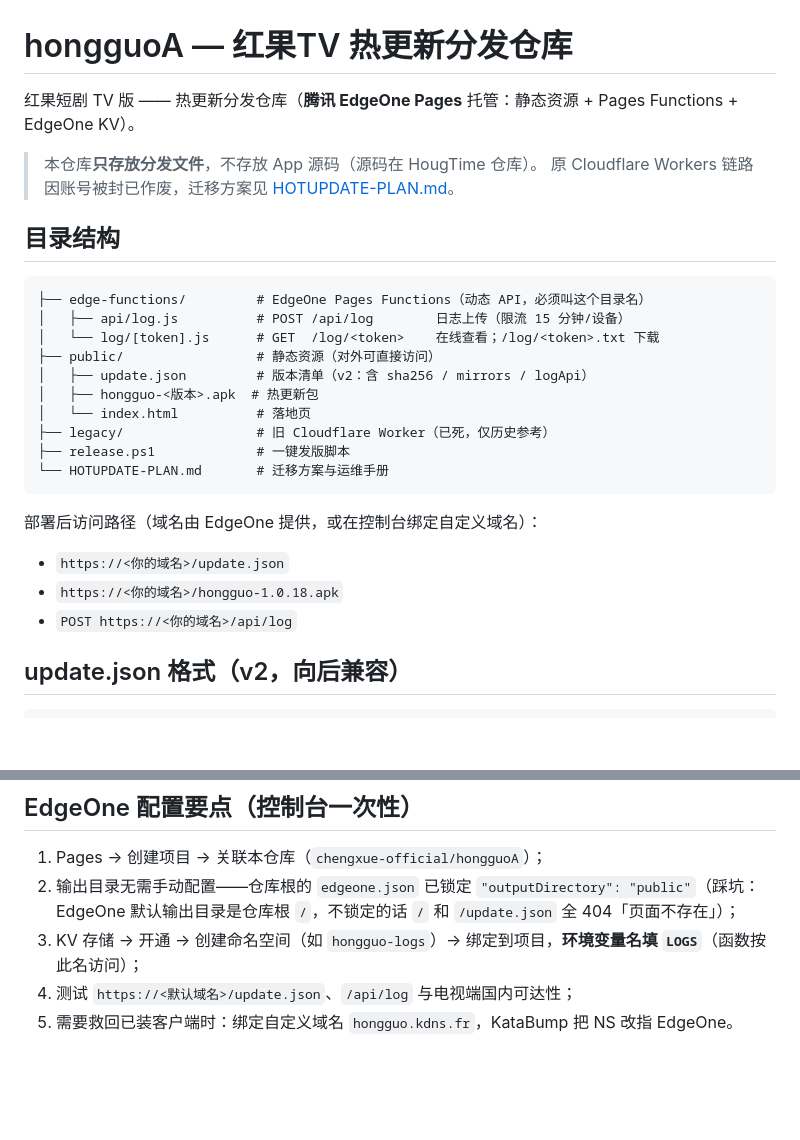
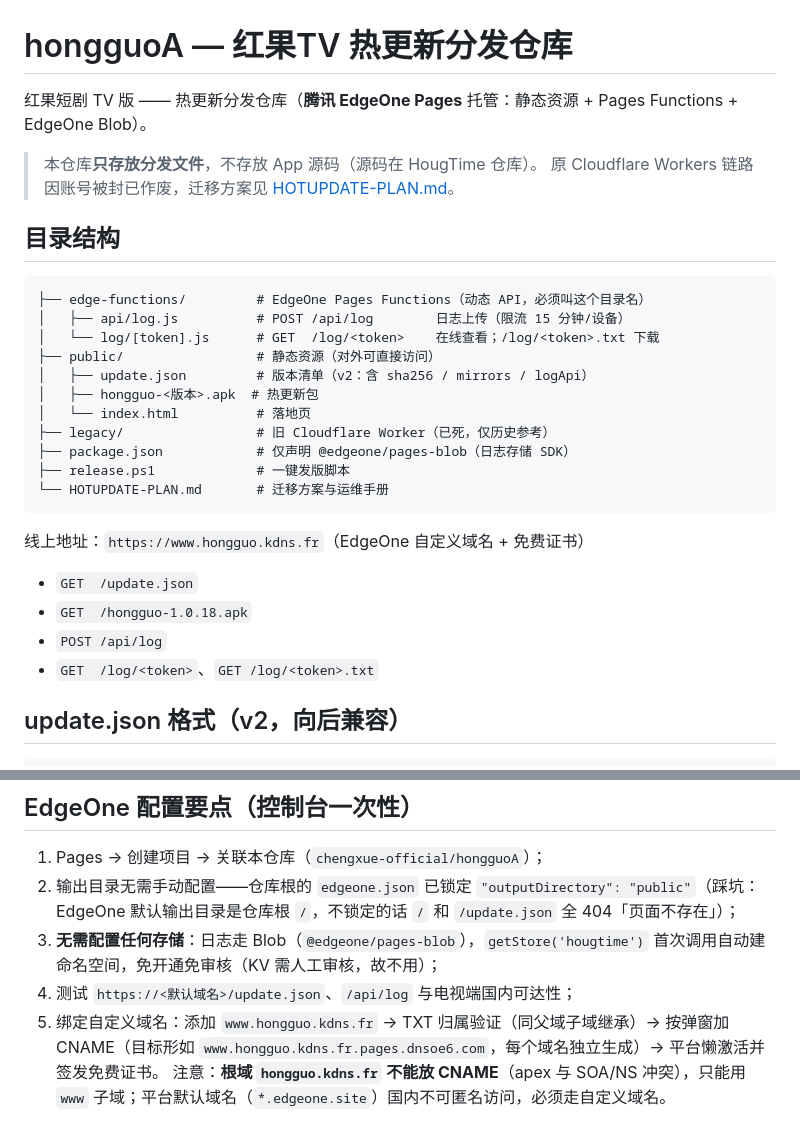
Before and after one commit to chengxue-official/hongguoA, a Markdown page: README.md, 2 parts joined by grey strips. Rendered like a GitHub page; blank space fills up the shorter version.

Commit message:
docs: 纠偏域名接入流程与 Blob 存储选型
根域不可放 CNAME 只能用 www 子域；CNAME 目标按域名逐个生成且懒激活；默认域名国内不可访问；存储改 Blob（KV 需人工审核）。

````diff
--- a/README.md
+++ b/README.md
@@ -1,6 +1,6 @@
 # hongguoA — 红果TV 热更新分发仓库
 
-红果短剧 TV 版 —— 热更新分发仓库（**腾讯 EdgeOne Pages** 托管：静态资源 + Pages Functions + EdgeOne KV）。
+红果短剧 TV 版 —— 热更新分发仓库（**腾讯 EdgeOne Pages** 托管：静态资源 + Pages Functions + EdgeOne Blob）。
 
 > 本仓库**只存放分发文件**，不存放 App 源码（源码在 HougTime 仓库）。
 > 原 Cloudflare Workers 链路因账号被封已作废，迁移方案见 [HOTUPDATE-PLAN.md](HOTUPDATE-PLAN.md)。
@@ -16,15 +16,17 @@
 │   ├── hongguo-<版本>.apk  # 热更新包
 │   └── index.html          # 落地页
 ├── legacy/                 # 旧 Cloudflare Worker（已死，仅历史参考）
+├── package.json            # 仅声明 @edgeone/pages-blob（日志存储 SDK）
 ├── release.ps1             # 一键发版脚本
 └── HOTUPDATE-PLAN.md       # 迁移方案与运维手册
 ```
 
-部署后访问路径（域名由 EdgeOne 提供，或在控制台绑定自定义域名）：
+线上地址：`https://www.hongguo.kdns.fr`（EdgeOne 自定义域名 + 免费证书）
 
-- `https://<你的域名>/update.json`
-- `https://<你的域名>/hongguo-1.0.18.apk`
-- `POST https://<你的域名>/api/log`
+- `GET  /update.json`
+- `GET  /hongguo-1.0.18.apk`
+- `POST /api/log`
+- `GET  /log/<token>`、`GET /log/<token>.txt`
 
 ## update.json 格式（v2，向后兼容）
 
@@ -65,6 +67,7 @@ EdgeOne Pages 关联本仓库后（Git 集成），`git push` 自动构建部署
 
 1. Pages → 创建项目 → 关联本仓库（`chengxue-official/hongguoA`）；
 2. 输出目录无需手动配置——仓库根的 `edgeone.json` 已锁定 `"outputDirectory": "public"`（踩坑：EdgeOne 默认输出目录是仓库根 `/`，不锁定的话 `/` 和 `/update.json` 全 404「页面不存在」）；
-3. KV 存储 → 开通 → 创建命名空间（如 `hongguo-logs`）→ 绑定到项目，**环境变量名填 `LOGS`**（函数按此名访问）；
+3. **无需配置任何存储**：日志走 Blob（`@edgeone/pages-blob`），`getStore('hougtime')` 首次调用自动建命名空间，免开通免审核（KV 需人工审核，故不用）；
 4. 测试 `https://<默认域名>/update.json`、`/api/log` 与电视端国内可达性；
-5. 需要救回已装客户端时：绑定自定义域名 `hongguo.kdns.fr`，KataBump 把 NS 改指 EdgeOne。
+5. 绑定自定义域名：添加 `www.hongguo.kdns.fr` → TXT 归属验证（同父域子域继承）→ 按弹窗加 CNAME（目标形如 `www.hongguo.kdns.fr.pages.dnsoe6.com`，每个域名独立生成）→ 平台懒激活并签发免费证书。
+   注意：**根域 `hongguo.kdns.fr` 不能放 CNAME**（apex 与 SOA/NS 冲突），只能用 `www` 子域；平台默认域名（`*.edgeone.site`）国内不可匿名访问，必须走自定义域名。
````
Also changed, not shown: HOTUPDATE-PLAN.md (+37 -32 lines).
